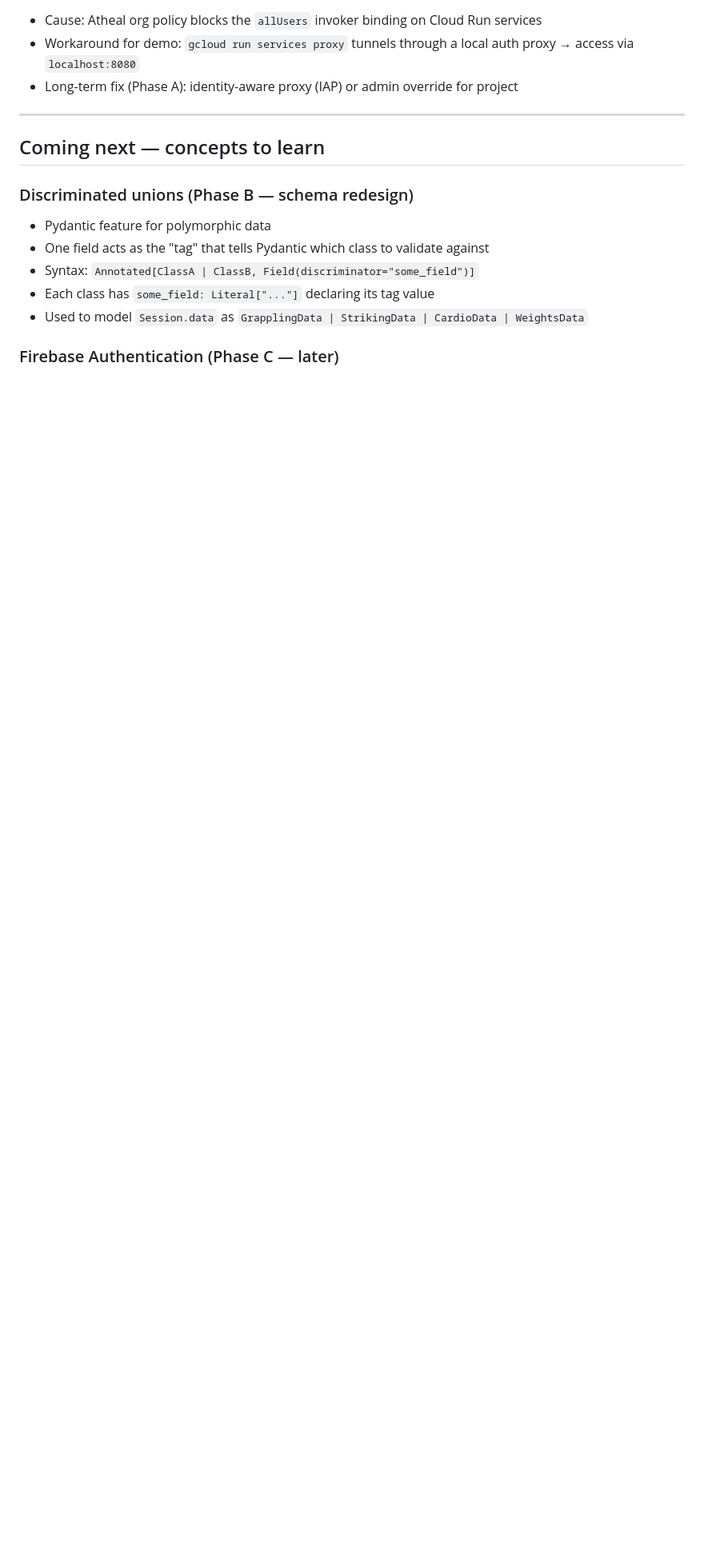
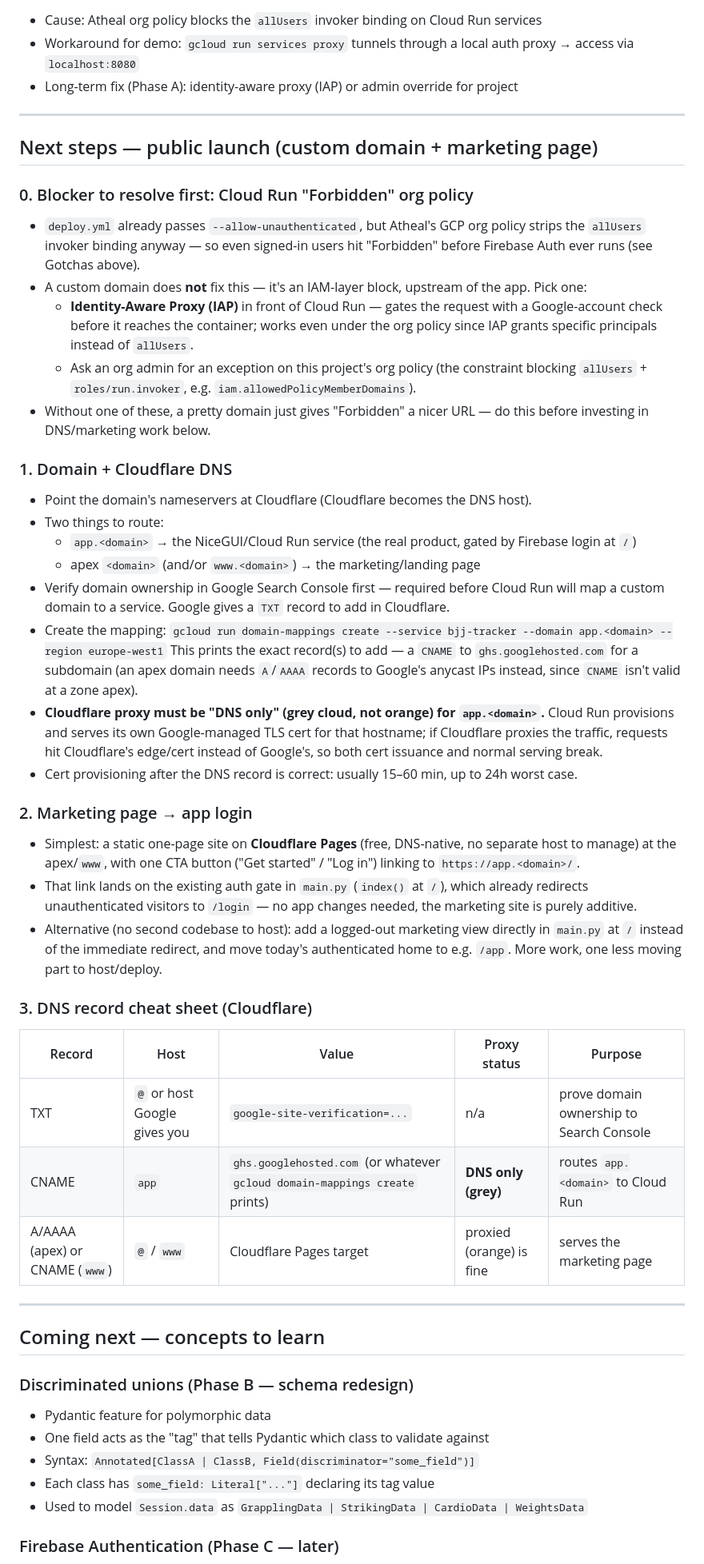
Before and after one commit to elias-ouazzani/bjj-tracker, a Markdown page: NOTES.md, the part around the change. Shown at 80% size. Drawn GitHub-style; blank space fills up the shorter version.

Commit message:
docs: capture next steps for custom domain + marketing page launch
Documents the Cloudflare DNS setup, marketing-page-to-login routing, and
the DNS records needed for a Cloud Run custom domain mapping — plus the
existing org-policy Forbidden blocker that has to be resolved first.

```diff
--- a/NOTES.md
+++ b/NOTES.md
@@ -166,6 +166,67 @@ Personal cheat sheet for every tool, library, and concept used in this project.
 
 ---
 
+## Next steps — public launch (custom domain + marketing page)
+
+### 0. Blocker to resolve first: Cloud Run "Forbidden" org policy
+- `deploy.yml` already passes `--allow-unauthenticated`, but Atheal's GCP org
+  policy strips the `allUsers` invoker binding anyway — so even signed-in
+  users hit "Forbidden" before Firebase Auth ever runs (see Gotchas above).
+- A custom domain does **not** fix this — it's an IAM-layer block, upstream
+  of the app. Pick one:
+  - **Identity-Aware Proxy (IAP)** in front of Cloud Run — gates the request
+    with a Google-account check before it reaches the container; works even
+    under the org policy since IAP grants specific principals instead of
+    `allUsers`.
+  - Ask an org admin for an exception on this project's org policy
+    (the constraint blocking `allUsers` + `roles/run.invoker`, e.g.
+    `iam.allowedPolicyMemberDomains`).
+- Without one of these, a pretty domain just gives "Forbidden" a nicer URL —
+  do this before investing in DNS/marketing work below.
+
+### 1. Domain + Cloudflare DNS
+- Point the domain's nameservers at Cloudflare (Cloudflare becomes the DNS host).
+- Two things to route:
+  - `app.<domain>` → the NiceGUI/Cloud Run service (the real product, gated
+    by Firebase login at `/`)
+  - apex `<domain>` (and/or `www.<domain>`) → the marketing/landing page
+- Verify domain ownership in Google Search Console first — required before
+  Cloud Run will map a custom domain to a service. Google gives a `TXT`
+  record to add in Cloudflare.
+- Create the mapping:
+  `gcloud run domain-mappings create --service bjj-tracker --domain app.<domain> --region europe-west1`
+  This prints the exact record(s) to add — a `CNAME` to `ghs.googlehosted.com`
+  for a subdomain (an apex domain needs `A`/`AAAA` records to Google's anycast
+  IPs instead, since `CNAME` isn't valid at a zone apex).
+- **Cloudflare proxy must be "DNS only" (grey cloud, not orange) for
+  `app.<domain>`.** Cloud Run provisions and serves its own Google-managed TLS
+  cert for that hostname; if Cloudflare proxies the traffic, requests hit
+  Cloudflare's edge/cert instead of Google's, so both cert issuance and normal
+  serving break.
+- Cert provisioning after the DNS record is correct: usually 15–60 min, up to
+  24h worst case.
+
+### 2. Marketing page → app login
+- Simplest: a static one-page site on **Cloudflare Pages** (free, DNS-native,
+  no separate host to manage) at the apex/`www`, with one CTA button
+  ("Get started" / "Log in") linking to `https://app.<domain>/`.
+- That link lands on the existing auth gate in `main.py` (`index()` at `/`),
+  which already redirects unauthenticated visitors to `/login` — no app
+  changes needed, the marketing site is purely additive.
+- Alternative (no second codebase to host): add a logged-out marketing view
+  directly in `main.py` at `/` instead of the immediate redirect, and move
+  today's authenticated home to e.g. `/app`. More work, one less moving part
+  to host/deploy.
+
+### 3. DNS record cheat sheet (Cloudflare)
+| Record | Host | Value | Proxy status | Purpose |
+|---|---|---|---|---|
+| TXT | `@` or host Google gives you | `google-site-verification=...` | n/a | prove domain ownership to Search Console |
+| CNAME | `app` | `ghs.googlehosted.com` (or whatever `gcloud domain-mappings create` prints) | **DNS only (grey)** | routes `app.<domain>` to Cloud Run |
+| A/AAAA (apex) or CNAME (`www`) | `@` / `www` | Cloudflare Pages target | proxied (orange) is fine | serves the marketing page |
+
+---
+
 ## Coming next — concepts to learn
 
 ### Discriminated unions (Phase B — schema redesign)
```
